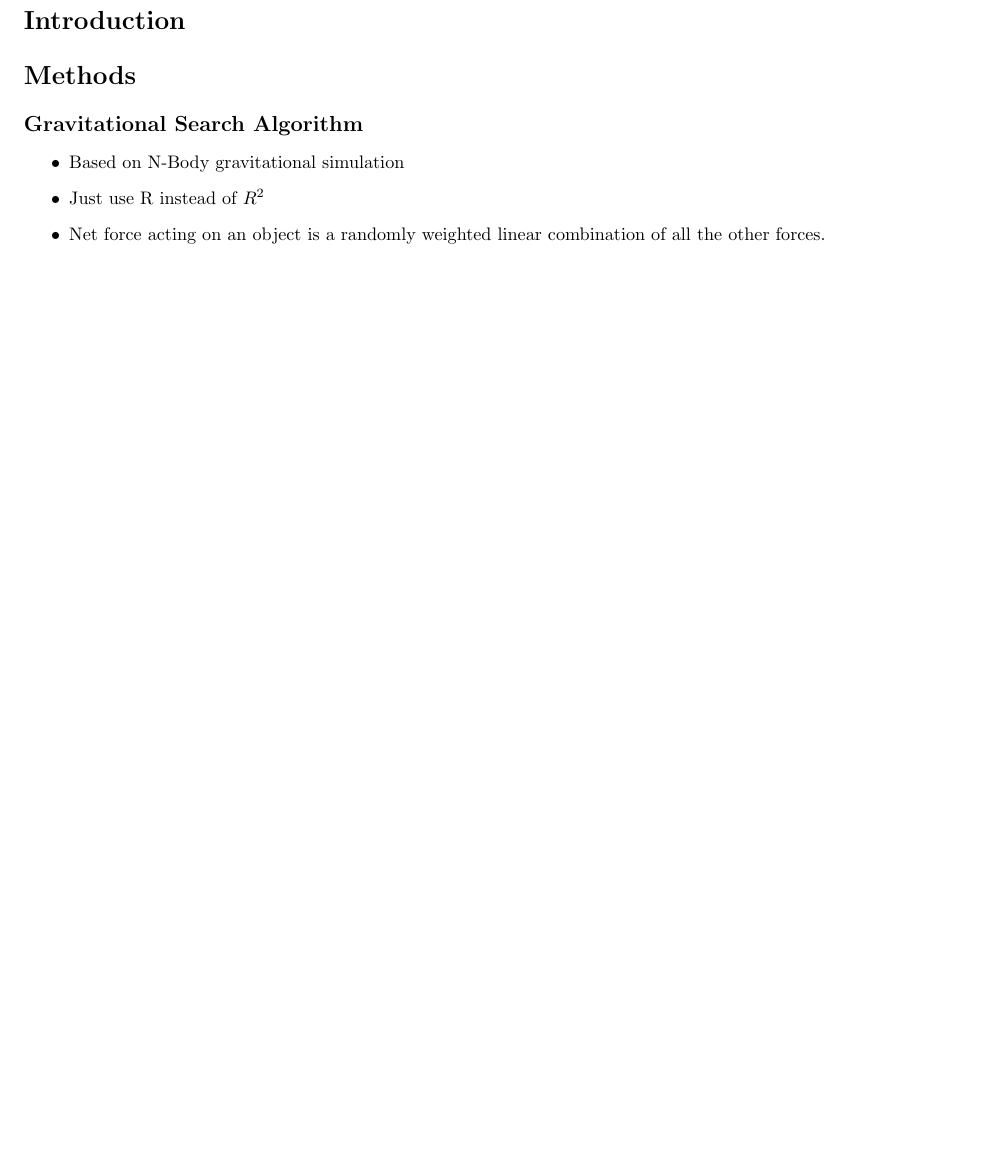
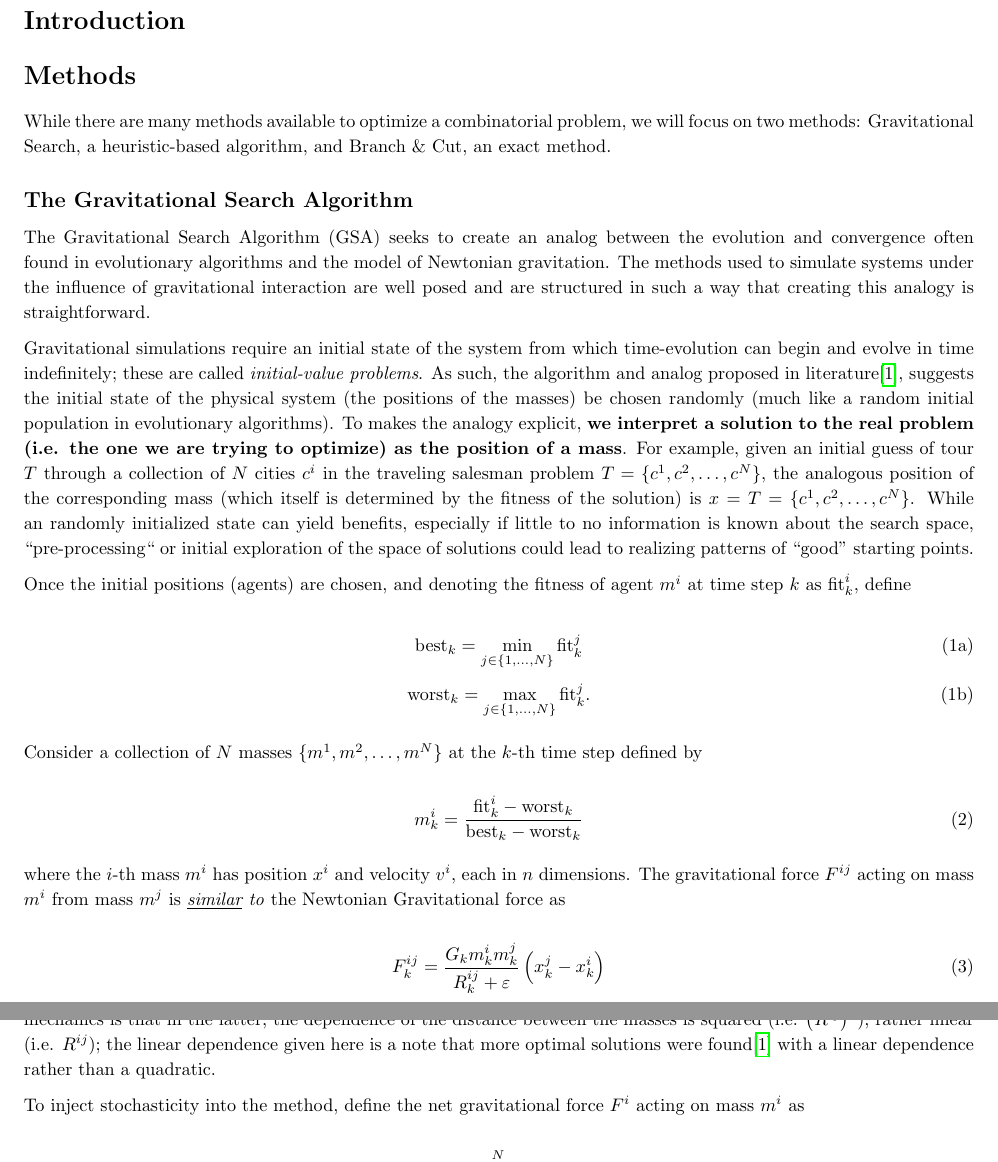
Before and after one commit to NonDairyNeutrino/scientific_computing, a LaTeX document (seminars/tsp/tsp_seminar.tex): part of the page before the commit and two parts of pages 1 and 2 of 3 after it, the two joined at a grey line, cut so that both start at the same text, the shorter picture padded with empty space. Compiled offline with pdfLaTeX.

Commit message:
begin gravitational search algorithm

```diff
--- a/seminars/tsp/tsp_seminar.tex
+++ b/seminars/tsp/tsp_seminar.tex
@@ -53,10 +53,41 @@ sorting=ynt
 
     \section*{Methods}
 
-        \subsection*{Gravitational Search Algorithm}
+        While there are many methods available to optimize a combinatorial problem, we will focus on two methods: Gravitational Search, a heuristic-based algorithm, and Branch \& Cut, an exact method.
 
-            \begin{itemize}
-                \item Based on N-Body gravitational simulation
-                \item Just use R instead of $R^2$
-                \item Net force acting on an object is a randomly weighted linear combination of all the other forces.
-            \end{itemize}
+        \subsection*{The Gravitational Search Algorithm}
+
+            The Gravitational Search Algorithm (GSA) seeks to create an analog between the evolution and convergence often found in evolutionary algorithms and the model of Newtonian gravitation.  The methods used to simulate systems under the influence of gravitational interaction are well posed and are structured in such a way that creating this analogy is straightforward.
+
+            Gravitational simulations require an initial state of the system from which time-evolution can begin and evolve in time indefinitely; these are called \emph{initial-value problems}.  As such, the algorithm and analog proposed in literature\cite{GSA}, suggests the initial state of the physical system (the positions of the masses) be chosen randomly (much like a random initial population in evolutionary algorithms).  To makes the analogy explicit, \textbf{we interpret a solution to the real problem (i.e. the one we are trying to optimize) as the position of a mass}.  For example, given an initial guess of tour $T$ through a collection of $N$ cities $c^i$ in the traveling salesman problem $T = \{c^1, c^2, \ldots, c^N\}$, the analogous position of the corresponding mass (which itself is determined by the fitness of the solution) is $x = T = \{c^1, c^2, \ldots, c^N\}$.  While an randomly initialized state can yield benefits, especially if little to no information is known about the search space, ``pre-processing`` or initial exploration of the space of solutions could lead to realizing patterns of ``good'' starting points.
+
+            Once the initial positions (agents) are chosen, and denoting the fitness of agent $m^i$ at time step $k$ as $\mathrm{fit}_k^i$, define
+
+            \begin{subequations}
+                \begin{equation}
+                    \mathrm{best}_k = \min_{j \in \{1, \ldots, N\}} \mathrm{fit}_k^j
+                \end{equation}
+                \begin{equation}
+                    \mathrm{worst}_k = \max_{j \in \{1, \ldots, N\}} \mathrm{fit}_k^j.
+                \end{equation}
+            \end{subequations}
+
+            Consider a collection of $N$ masses $\{m^1, m^2, \ldots, m^N\}$ at the $k$-th time step defined by
+
+            \begin{equation}
+                m_k^i = \frac{\mathrm{fit}_k^i - \mathrm{worst}_k}{\mathrm{best}_k- \mathrm{worst}_k}
+            \end{equation}
+
+            where the $i$-th mass $m^i$ has position $x^i$ and velocity $v^i$, each in $n$ dimensions.  The gravitational force $F^{ij}$ acting on mass $m^i$ from mass $m^j$ is \emph{\underline{similar} to} the Newtonian Gravitational force as
+
+            \begin{equation}
+                F_k^{ij} = \frac{G_k m_k^i m_k^j}{R_k^{ij} + \varepsilon} \left(x_k^j - x_k^i \right)
+            \end{equation}
+
+            where $G$ is the universal gravitational constant, $R^{ij}$ is the Euclidean-distance between mass $m^i$ and mass $m^j$ given by, and $\varepsilon$ is some small constant.  The discrepancy between this model and that of traditional Newtonian gravitational mechanics is that in the latter, the dependence of the distance between the masses is squared (i.e. $\left(R^{ij}\right)^2$), rather linear (i.e. $R^{ij}$); the linear dependence given here is a note that more optimal solutions were found\cite{GSA} with a linear dependence rather than a quadratic.
+
+            To inject stochasticity into the method, define the net gravitational force $F^i$ acting on mass $m^i$ as
+
+            \begin{equation}\label{eq:gravity}
+                F_k^i = \sum_{j = 1, j \neq i}^{N} r^j F_k^{ij}
+            \end{equation}
```
Also changed, not shown: seminars/tsp/images/GSA.jpg (added), seminars/tsp/tsp_seminar.tex (37 more changed lines).
